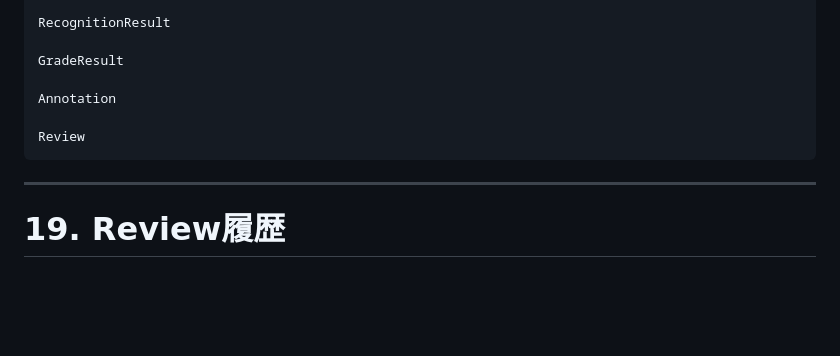
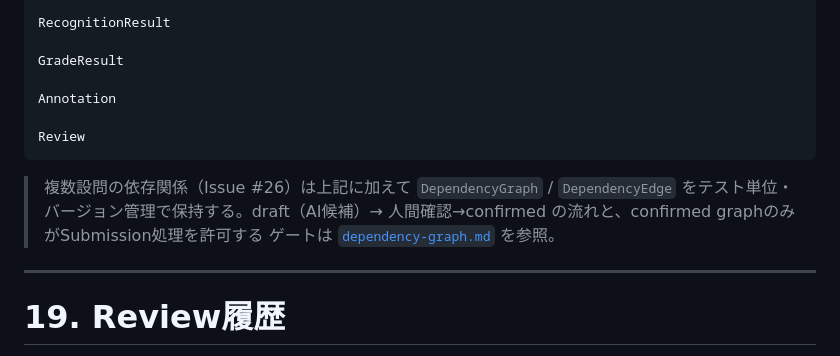
Before and after one commit to HIKARU0627/Auto-Scoring, a Markdown page: docs/simplified-design-specification.md, the part around the change. Drawn GitHub-style; blank space fills up the shorter version.

````diff
--- a/docs/simplified-design-specification.md
+++ b/docs/simplified-design-specification.md
@@ -683,6 +683,11 @@ Annotation
 Review
 ```
 
+> 複数設問の依存関係（Issue #26）は上記に加えて `DependencyGraph` /
+> `DependencyEdge` をテスト単位・バージョン管理で保持する。draft（AI候補）→
+> 人間確認→confirmed の流れと、confirmed graphのみがSubmission処理を許可する
+> ゲートは [`dependency-graph.md`](./dependency-graph.md) を参照。
+
 ---
 
 # 19. Review履歴
````
Also changed, not shown: docs/dependency-graph.md (added, +109 -0 lines).
